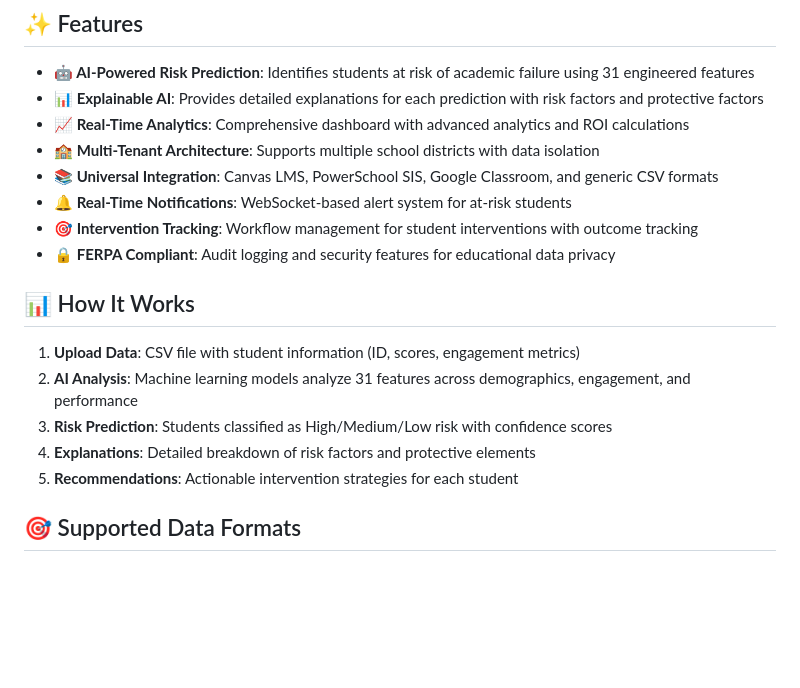
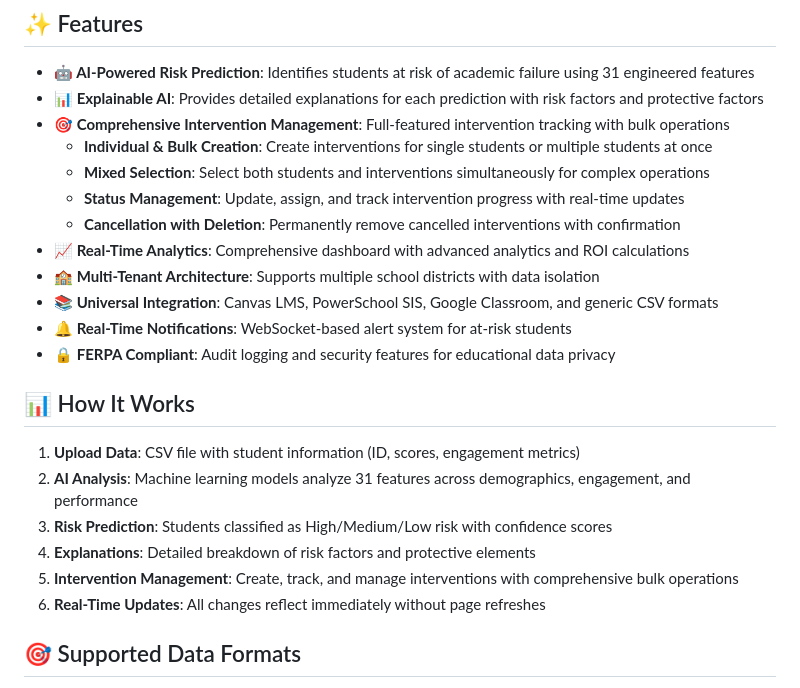
Before and after one commit to adamblumoff/student-success-prediction, a Markdown page: README.md, the part around one of its changes. Rendered like a GitHub page; blank space fills up the shorter version.

```diff
--- a/README.md
+++ b/README.md
@@ -29,11 +29,15 @@ curl http://localhost:8001/health
 
 - **🤖 AI-Powered Risk Prediction**: Identifies students at risk of academic failure using 31 engineered features
 - **📊 Explainable AI**: Provides detailed explanations for each prediction with risk factors and protective factors
+- **🎯 Comprehensive Intervention Management**: Full-featured intervention tracking with bulk operations
+  - **Individual & Bulk Creation**: Create interventions for single students or multiple students at once
+  - **Mixed Selection**: Select both students and interventions simultaneously for complex operations
+  - **Status Management**: Update, assign, and track intervention progress with real-time updates
+  - **Cancellation with Deletion**: Permanently remove cancelled interventions with confirmation
 - **📈 Real-Time Analytics**: Comprehensive dashboard with advanced analytics and ROI calculations
 - **🏫 Multi-Tenant Architecture**: Supports multiple school districts with data isolation
 - **📚 Universal Integration**: Canvas LMS, PowerSchool SIS, Google Classroom, and generic CSV formats
 - **🔔 Real-Time Notifications**: WebSocket-based alert system for at-risk students
-- **🎯 Intervention Tracking**: Workflow management for student interventions with outcome tracking
 - **🔒 FERPA Compliant**: Audit logging and security features for educational data privacy
 
 ## 📊 How It Works
@@ -42,7 +46,8 @@ curl http://localhost:8001/health
 2. **AI Analysis**: Machine learning models analyze 31 features across demographics, engagement, and performance
 3. **Risk Prediction**: Students classified as High/Medium/Low risk with confidence scores
 4. **Explanations**: Detailed breakdown of risk factors and protective elements
-5. **Recommendations**: Actionable intervention strategies for each student
+5. **Intervention Management**: Create, track, and manage interventions with comprehensive bulk operations
+6. **Real-Time Updates**: All changes reflect immediately without page refreshes
 
 ## 🎯 Supported Data Formats
 
```
Also changed, not shown: other parts of README.md (+27 -5 lines), DIRECTORY_STRUCTURE.md (+12 -1 lines).
